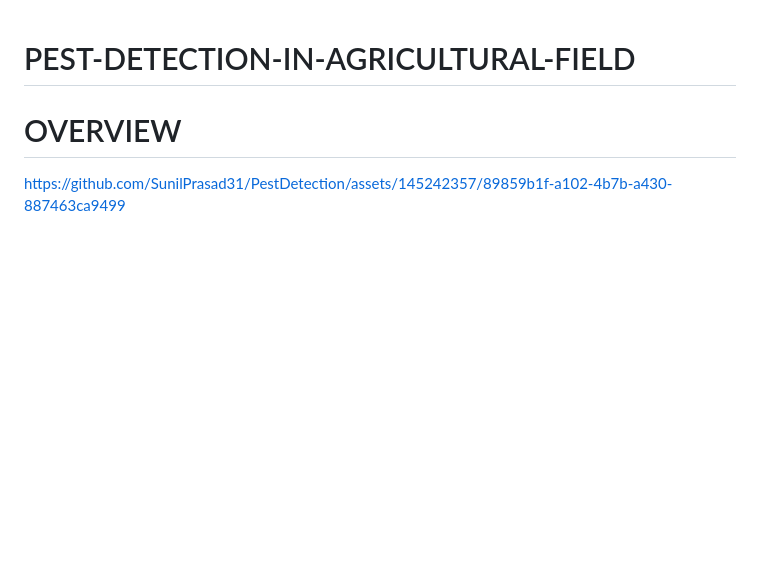
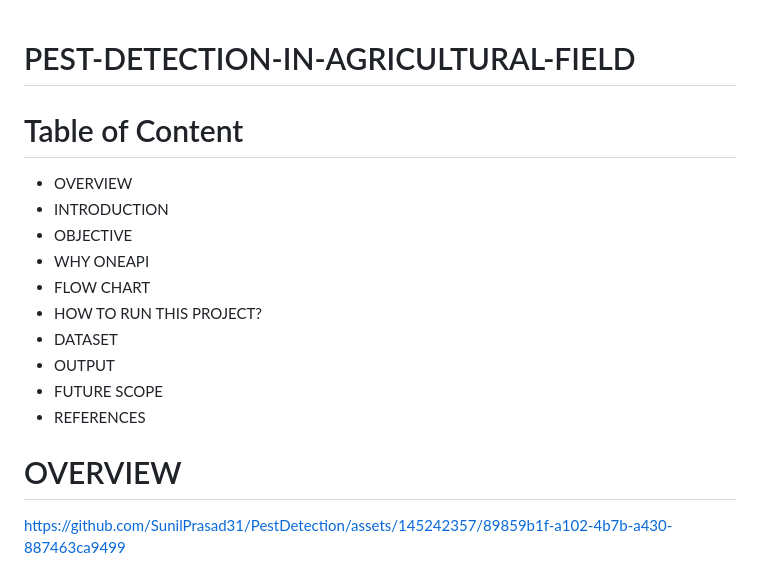
Before and after one commit to SunilPrasad31/PestDetection, a Markdown page: README.md, the part around one of its changes. Drawn GitHub-style; blank space fills up the shorter version.

```diff
--- a/README.md
+++ b/README.md
@@ -1,5 +1,17 @@
 
 # PEST-DETECTION-IN-AGRICULTURAL-FIELD
+# Table of Content
+* OVERVIEW
+* INTRODUCTION
+* OBJECTIVE
+* WHY ONEAPI
+* FLOW CHART
+* HOW TO RUN THIS PROJECT?
+* DATASET
+* OUTPUT
+* FUTURE SCOPE
+* REFERENCES
+
 
 # OVERVIEW
 
```
Also changed, not shown: other parts of README.md (+1 -1 lines).
